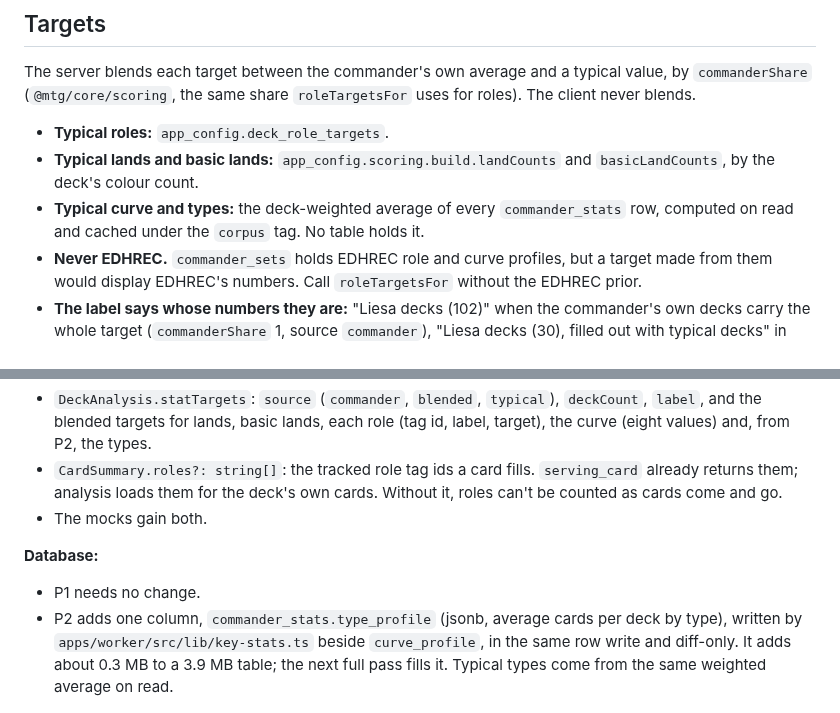
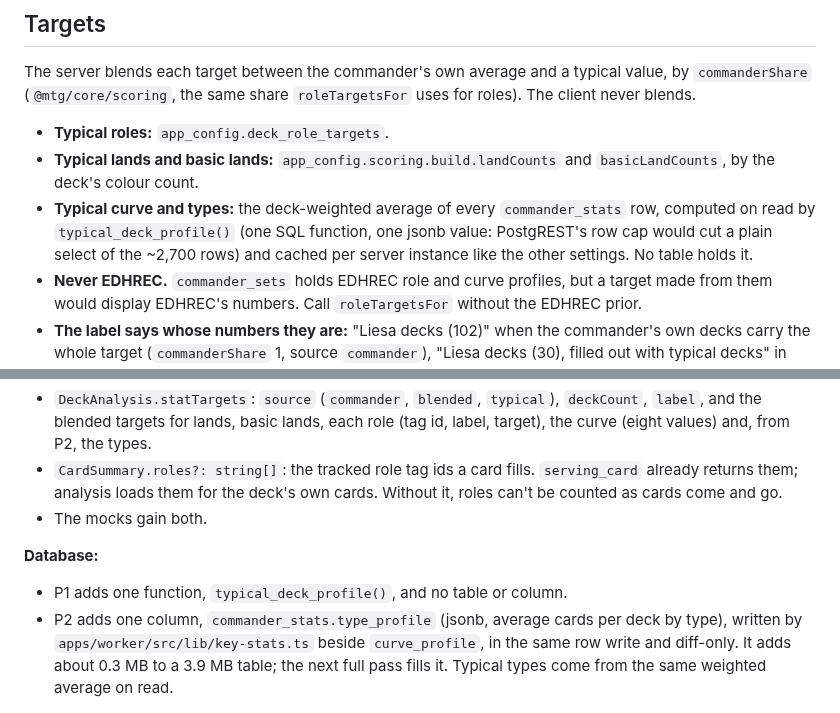
Before and after one commit to Planeswalker-Industries/mtg-deck-rec, a Markdown page: docs/roadmap/deck-stats.md, 2 parts joined by grey strips. Rendered like a GitHub page.

Commit message:
docs: deck stats typical curve comes from typical_deck_profile() (T045)
Co-Authored-By: Claude Opus 5.5 (1M context) <noreply@anthropic.com>
Claude-Session: https://claude.ai/code/session_01KVqWH4cZCAWUBZs5sVkoXm

```diff
--- a/docs/roadmap/deck-stats.md
+++ b/docs/roadmap/deck-stats.md
@@ -38,7 +38,7 @@ The server blends each target between the commander's own average and a typical
 
 - **Typical roles:** `app_config.deck_role_targets`.
 - **Typical lands and basic lands:** `app_config.scoring.build.landCounts` and `basicLandCounts`, by the deck's colour count.
-- **Typical curve and types:** the deck-weighted average of every `commander_stats` row, computed on read and cached under the `corpus` tag. No table holds it.
+- **Typical curve and types:** the deck-weighted average of every `commander_stats` row, computed on read by `typical_deck_profile()` (one SQL function, one jsonb value: PostgREST's row cap would cut a plain select of the ~2,700 rows) and cached per server instance like the other settings. No table holds it.
 - **Never EDHREC.** `commander_sets` holds EDHREC role and curve profiles, but a target made from them would display EDHREC's numbers. Call `roleTargetsFor` without the EDHREC prior.
 - **The label says whose numbers they are:** "Liesa decks (102)" when the commander's own decks carry the whole target (`commanderShare` 1, source `commander`), "Liesa decks (30), filled out with typical decks" in between (`blended`), "Typical decks" when they have too few to count (`commanderShare` 0, `typical`). Partner pooling applies as it does for play rates.
 
@@ -123,7 +123,7 @@ The client keeps a **tally** and changes it by each card that moves; it never re
 - The mocks gain both.
 
 **Database:**
-- P1 needs no change.
+- P1 adds one function, `typical_deck_profile()`, and no table or column.
 - P2 adds one column, `commander_stats.type_profile` (jsonb, average cards per deck by type), written by `apps/worker/src/lib/key-stats.ts` beside `curve_profile`, in the same row write and diff-only. It adds about 0.3 MB to a 3.9 MB table; the next full pass fills it. Typical types come from the same weighted average on read.
 
 ## Phases
```
